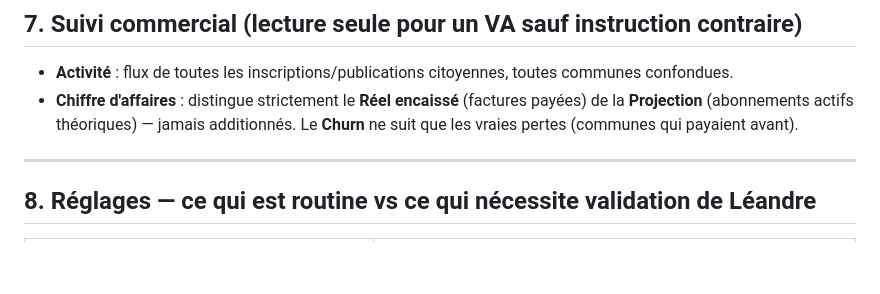
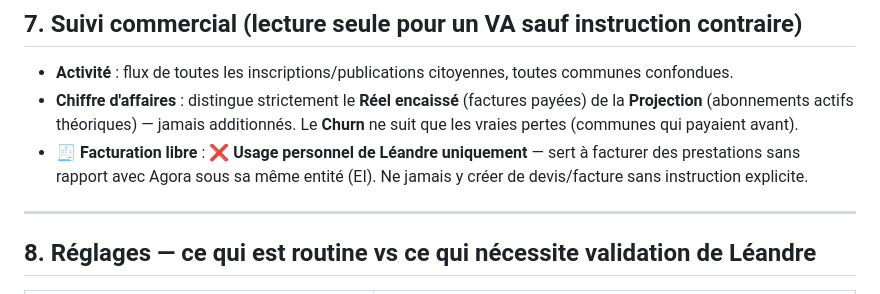
Before and after one commit to juicyagencyformation-collab/agora, a Markdown page: docs/sop-virtual-assistants.md, the part around one of its changes. Rendered like a GitHub page; blank space fills up the shorter version.

Commit message:
Documente Facturation libre dans le SOP VA (usage personnel)
Co-Authored-By: Claude Sonnet 5 <noreply@anthropic.com>

```diff
--- a/docs/sop-virtual-assistants.md
+++ b/docs/sop-virtual-assistants.md
@@ -191,6 +191,7 @@ Section dédiée sur la fiche : nombre d'exports de données demandés, comptes
 
 - **Activité** : flux de toutes les inscriptions/publications citoyennes, toutes communes confondues.
 - **Chiffre d'affaires** : distingue strictement le **Réel encaissé** (factures payées) de la **Projection** (abonnements actifs théoriques) — jamais additionnés. Le **Churn** ne suit que les vraies pertes (communes qui payaient avant).
+- **🧾 Facturation libre** : ❌ **Usage personnel de Léandre uniquement** — sert à facturer des prestations sans rapport avec Agora sous sa même entité (EI). Ne jamais y créer de devis/facture sans instruction explicite.
 
 ---
 
```
Also changed, not shown: other parts of docs/sop-virtual-assistants.md (+1 -1 lines).
